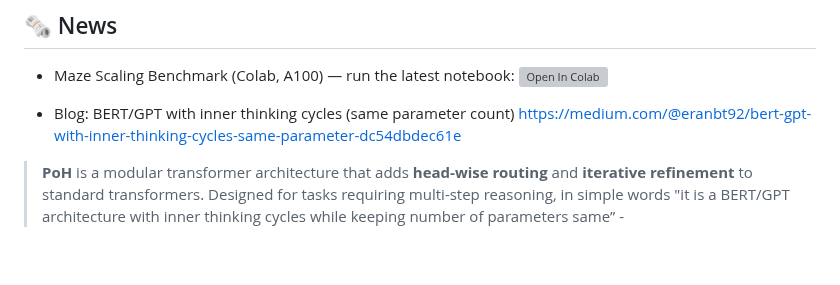
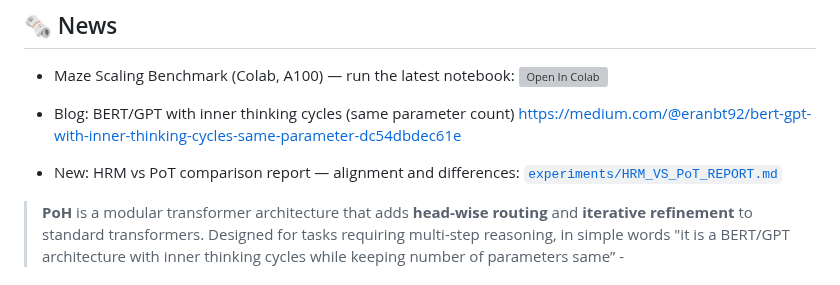
Before and after one commit to Eran-BA/PoT, a Markdown page: README.md, the part around the change. Drawn GitHub-style; blank space fills up the shorter version; grey boxes are pictures that could not be loaded.

Commit message:
docs: link HRM vs PoT comparison report in News

```diff
--- a/README.md
+++ b/README.md
@@ -11,6 +11,9 @@
 
 - Blog: BERT/GPT with inner thinking cycles (same parameter count)
   https://medium.com/@eranbt92/bert-gpt-with-inner-thinking-cycles-same-parameter-dc54dbdec61e
+
+- New: HRM vs PoT comparison report — alignment and differences:
+  [`experiments/HRM_VS_PoT_REPORT.md`](experiments/HRM_VS_PoT_REPORT.md)
 
 
 > **PoH** is a modular transformer architecture that adds **head-wise routing** and **iterative refinement** to standard transformers. Designed for tasks requiring multi-step reasoning, in simple words "it is a BERT/GPT architecture with inner thinking cycles while keeping number of parameters same” -
```
